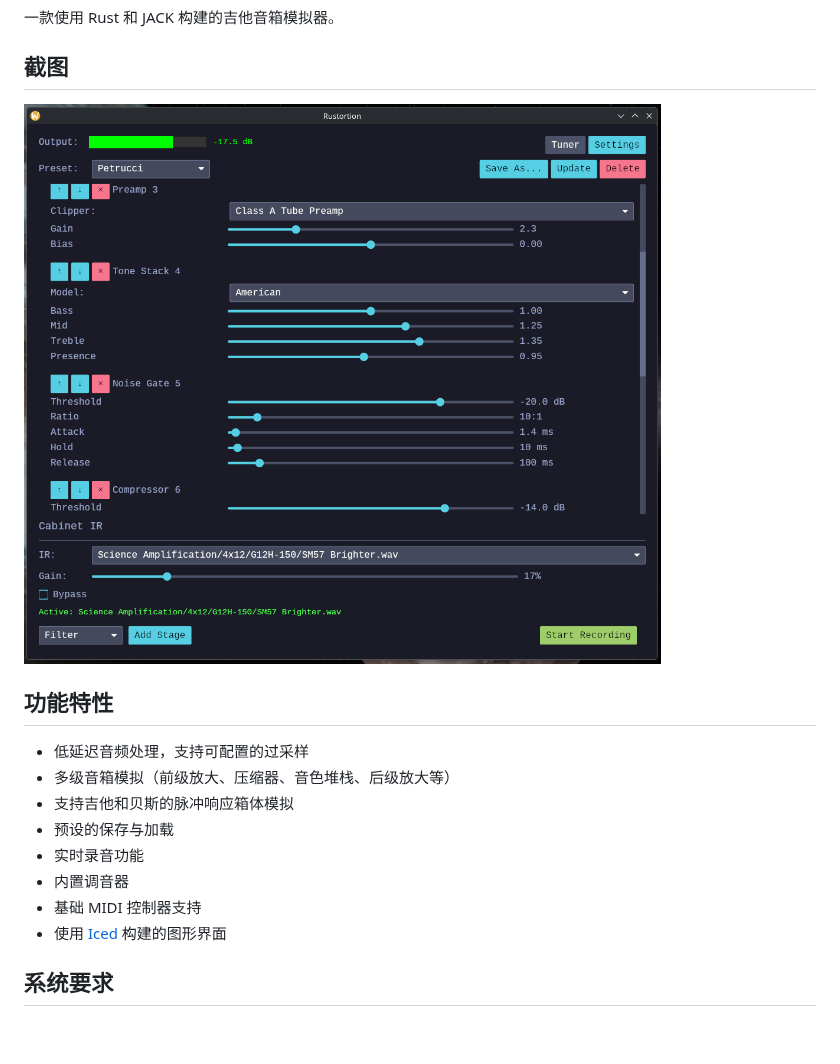
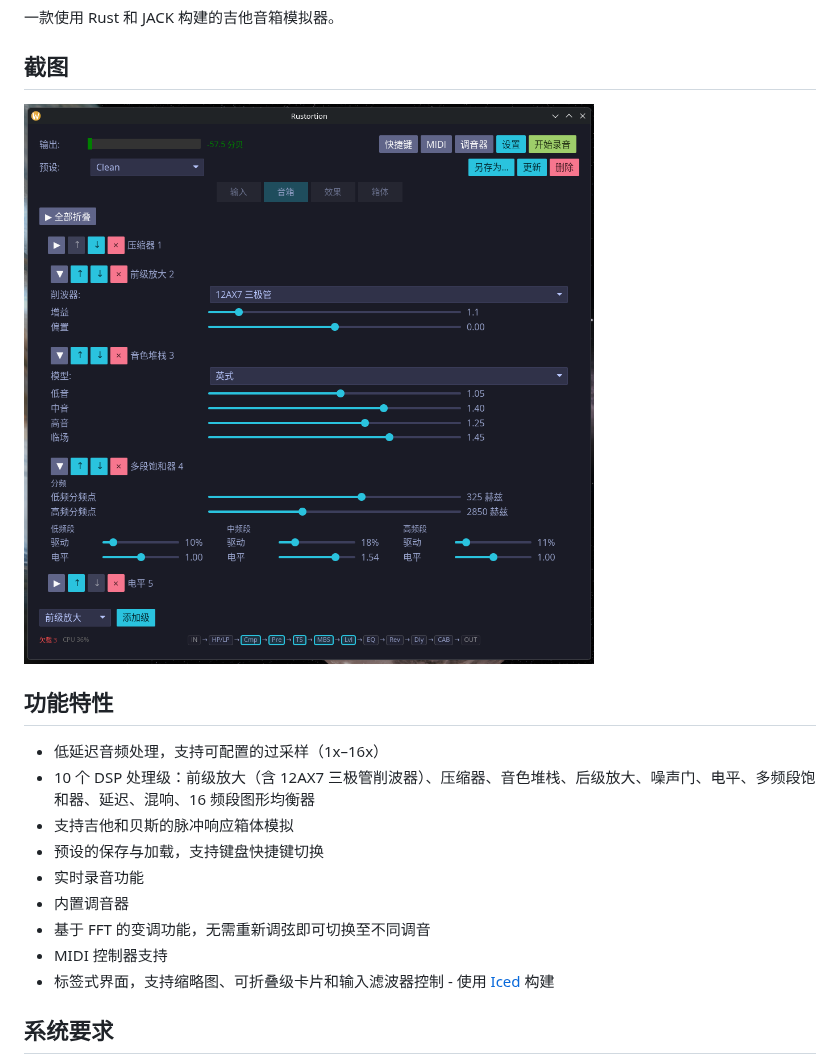
Before and after one commit to OpenSauce/rustortion, a Markdown page: README.zh-CN.md, the part around the change. GitHub-like rendering; pictures changed too: screenshots/rustortion.png, screenshots/rustortion.zh-CN.png (added); blank space fills up the shorter version.

Commit message:
update screenshots

```diff
--- a/README.zh-CN.md
+++ b/README.zh-CN.md
@@ -6,18 +6,19 @@
 
 ## 截图
 
-![Rustortion](screenshots/rustortion.png)
+![Rustortion](screenshots/rustortion.zh-CN.png)
 
 ## 功能特性
 
-- 低延迟音频处理，支持可配置的过采样
-- 多级音箱模拟（前级放大、压缩器、音色堆栈、后级放大等）
+- 低延迟音频处理，支持可配置的过采样（1x–16x）
+- 10 个 DSP 处理级：前级放大（含 12AX7 三极管削波器）、压缩器、音色堆栈、后级放大、噪声门、电平、多频段饱和器、延迟、混响、16 频段图形均衡器
 - 支持吉他和贝斯的脉冲响应箱体模拟
-- 预设的保存与加载
+- 预设的保存与加载，支持键盘快捷键切换
 - 实时录音功能
 - 内置调音器
-- 基础 MIDI 控制器支持
-- 使用 [Iced](https://github.com/iced-rs/iced) 构建的图形界面
+- 基于 FFT 的变调功能，无需重新调弦即可切换至不同调音
+- MIDI 控制器支持
+- 标签式界面，支持缩略图、可折叠级卡片和输入滤波器控制 - 使用 [Iced](https://github.com/iced-rs/iced) 构建
 
 ## 系统要求
 
```
Also changed, not shown: README.md (+6 -5 lines), 1 other file.
